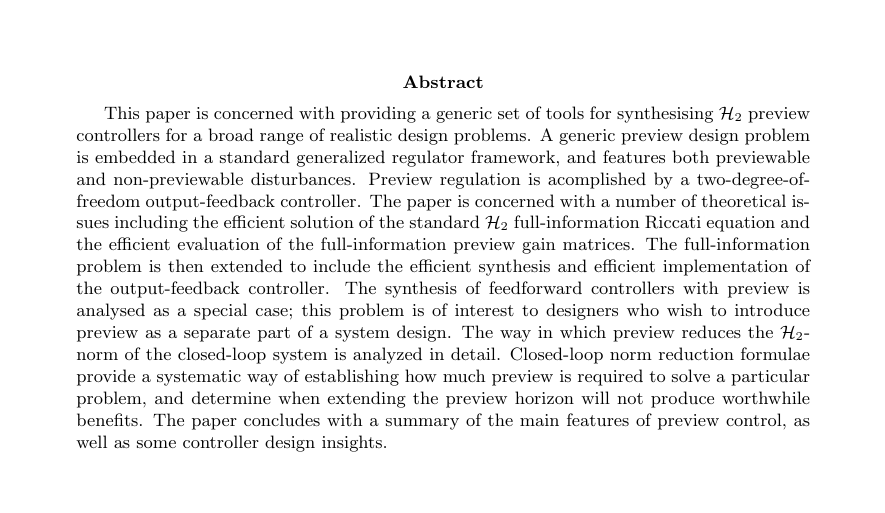
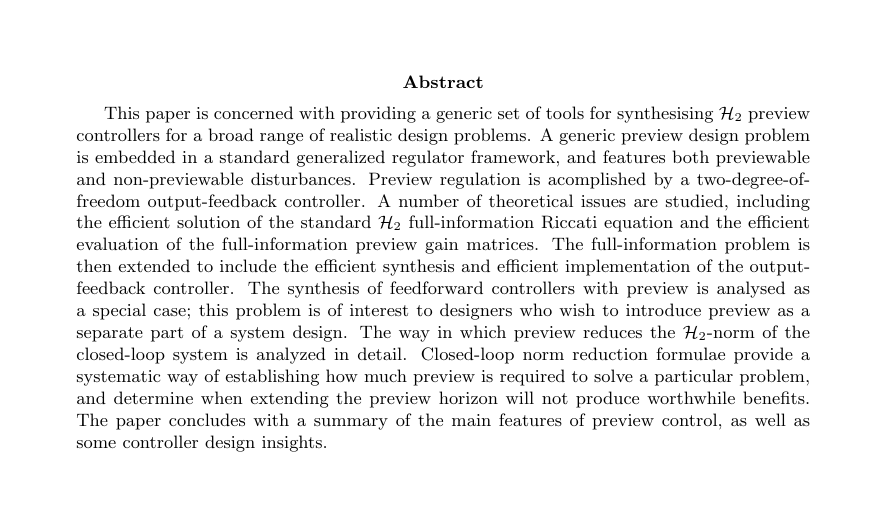
Before and after one commit to rohitkt10/andy-hazell-code, a LaTeX paper (Latex/H2Preview/H2PrevMain.tex, which reads Latex/H2Preview/H2PrevAbstract.tex): part of page 1 of 30, cut so that both start at the same text. Compiled offline with LaTeX, dvips and Ghostscript.

Commit message:
Version  sent to DJNL 22/10/2008

```diff
--- a/Latex/H2Preview/H2PrevAbstract.tex
+++ b/Latex/H2Preview/H2PrevAbstract.tex
@@ -1,5 +1,5 @@
 \label{sec:Abstract}
 This paper is concerned with  providing a generic set of tools for synthesising $\htwo$ preview controllers for a broad range of realistic design problems. A generic preview design problem is
-embedded in a standard generalized regulator framework, and features both previewable and non-previewable disturbances. Preview regulation is acomplished by a two-degree-of-freedom output-feedback controller. The paper is concerned with a number of theoretical issues including the efficient solution of the standard $\htwo$ full-information Riccati equation and the efficient evaluation of the full-information preview gain matrices. The full-information problem is then extended to include the efficient synthesis and efficient implementation of the output-feedback controller.
+embedded in a standard generalized regulator framework, and features both previewable and non-previewable disturbances. Preview regulation is acomplished by a two-degree-of-freedom output-feedback controller. A number of theoretical issues are studied, including the efficient solution of the standard $\htwo$ full-information Riccati equation and the efficient evaluation of the full-information preview gain matrices. The full-information problem is then extended to include the efficient synthesis and efficient implementation of the output-feedback controller.
  The synthesis of feedforward controllers with preview is analysed as a special case; this problem is of interest to designers who wish to introduce preview as a separate part of a system design. The way in which preview reduces the $\htwo$-norm of the closed-loop system is analyzed in detail.
 Closed-loop norm reduction formulae provide a systematic way of establishing how much preview is required to solve a particular problem, and determine when extending the preview horizon will not produce worthwhile benefits. The paper concludes with a summary of the main features of preview control, as well as some controller design insights.
```
